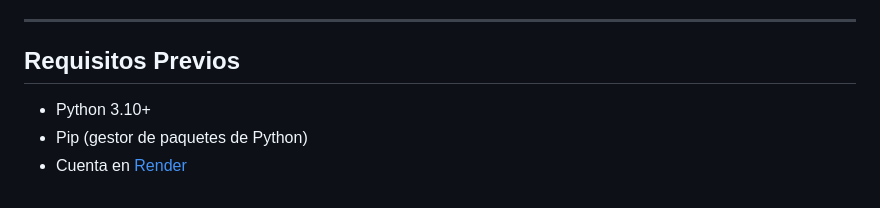
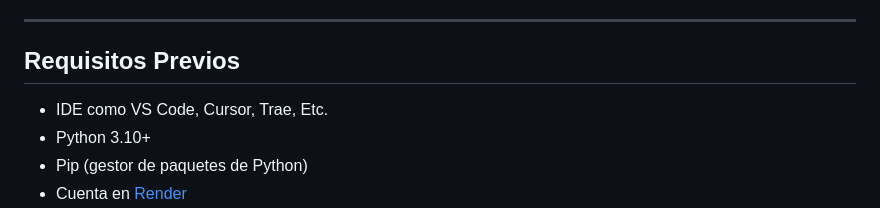
Before and after one commit to Gennbu/JML-Dashboard, a Markdown page: README.md, the part around the change. Drawn GitHub-style.

```diff
--- a/README.md
+++ b/README.md
@@ -17,6 +17,7 @@ Un dashboard para monitoreo y cierre manual de tickets de Joiners, Movers y Leav
 
 ## Requisitos Previos
 
+- IDE como VS Code, Cursor, Trae, Etc.
 - Python 3.10+
 - Pip (gestor de paquetes de Python)
 - Cuenta en [Render](https://render.com/)
```
